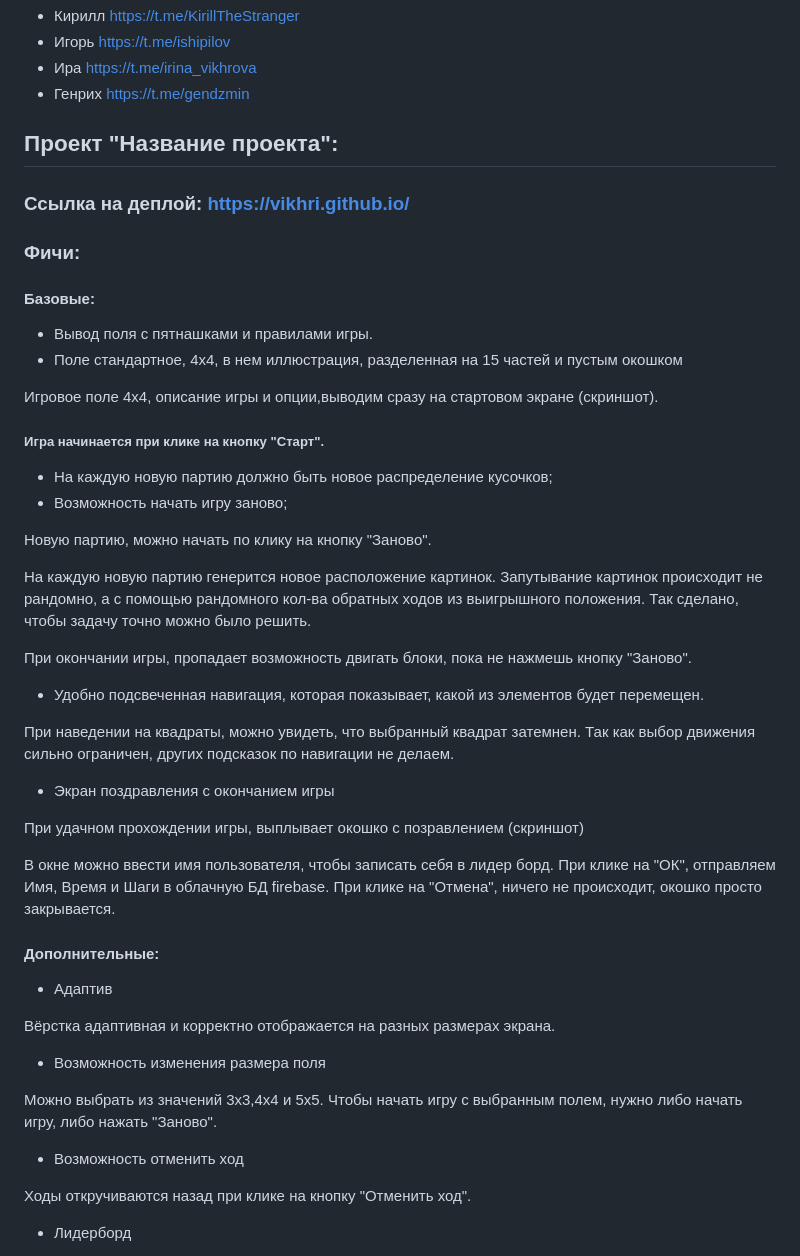
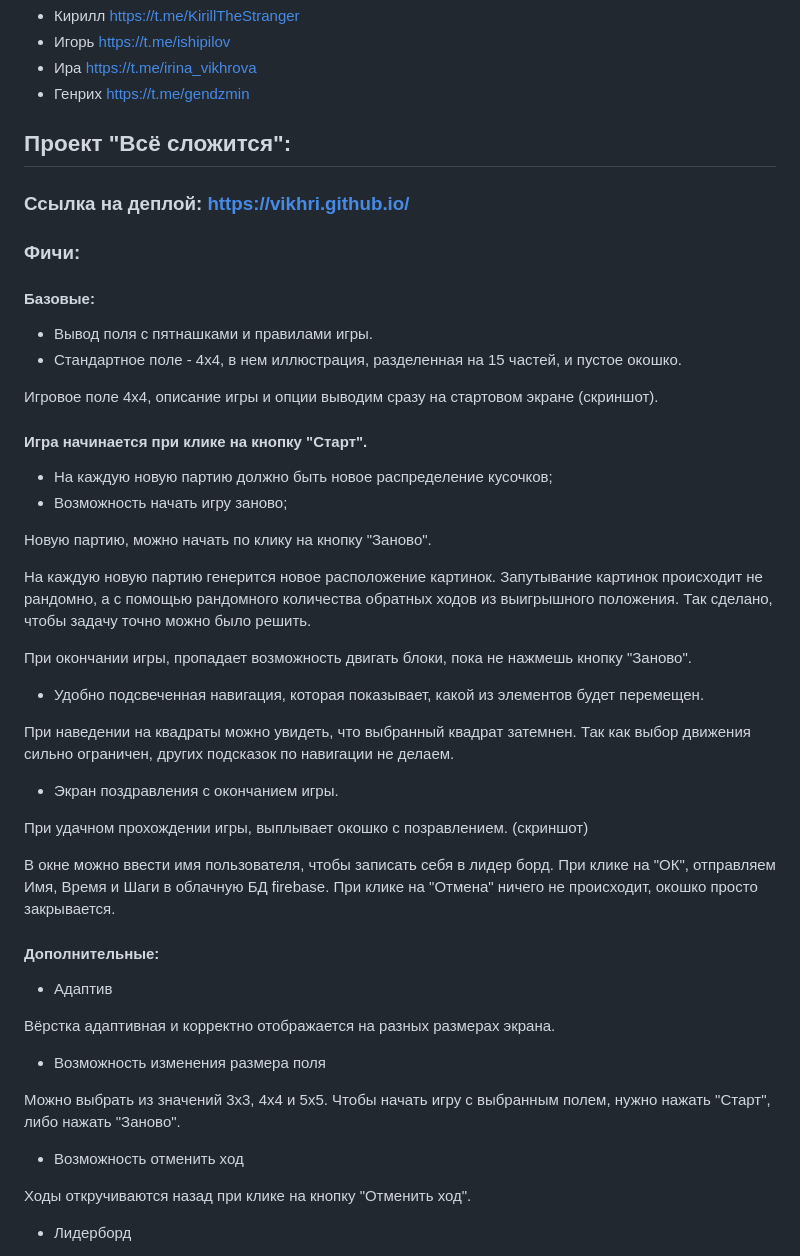
Before and after one commit to vikhri/Charity-Hackaton-2023, a Markdown page: README.md, the part around the change. Drawn GitHub-style.

```diff
--- a/README.md
+++ b/README.md
@@ -7,50 +7,53 @@
 - Ира https://t.me/irina_vikhrova
 - Генрих https://t.me/gendzmin
 
-## Проект "Название проекта":
-  ### Ссылка на деплой: https://vikhri.github.io/
-  ### Фичи:
+## Проект "Всё сложится":
+
+### Ссылка на деплой: https://vikhri.github.io/
+
+### Фичи:
 
 #### Базовые:
 
 - Вывод поля с пятнашками и правилами игры.
-- Поле стандартное, 4х4, в нем иллюстрация, разделенная на 15 частей и пустым окошком
+- Стандартное поле - 4х4, в нем иллюстрация, разделенная на 15 частей, и пустое окошко.
 
-Игровое поле 4х4, описание игры и опции,выводим сразу на стартовом экране (скриншот).
-##### Игра начинается при клике на кнопку "Старт".
+Игровое поле 4х4, описание игры и опции выводим сразу на стартовом экране (скриншот).
+
+#### Игра начинается при клике на кнопку "Старт".
 
 - На каждую новую партию должно быть новое распределение кусочков;
 - Возможность начать игру заново;
 
 Новую партию, можно начать по клику на кнопку "Заново".
 
-На каждую новую партию  генерится новое расположение картинок. Запутывание картинок происходит не рандомно, а с помощью рандомного кол-ва обратных ходов из выигрышного положения. Так сделано, чтобы задачу точно можно было решить.
+На каждую новую партию генерится новое расположение картинок. Запутывание картинок происходит не рандомно, а с помощью рандомного количества обратных ходов из выигрышного положения. Так сделано, чтобы задачу точно можно было решить.
 
 При окончании игры, пропадает возможность двигать блоки, пока не нажмешь кнопку "Заново".
 
 - Удобно подсвеченная навигация, которая показывает, какой из элементов будет перемещен.
 
-При наведении на квадраты, можно увидеть, что выбранный квадрат затемнен. Так как выбор движения сильно ограничен, других подсказок по навигации не делаем.
+При наведении на квадраты можно увидеть, что выбранный квадрат затемнен. Так как выбор движения сильно ограничен, других подсказок по навигации не делаем.
 
-- Экран поздравления с окончанием игры
+- Экран поздравления с окончанием игры.
 
-При удачном прохождении игры, выплывает окошко с позравлением (скриншот)
+При удачном прохождении игры, выплывает окошко с позравлением. (скриншот)
 
 В окне можно ввести имя пользователя, чтобы записать себя в лидер борд.
 При клике на "ОК", отправляем Имя, Время и Шаги в облачную БД firebase.
-При клике на "Отмена", ничего не происходит, окошко просто закрывается.
-
+При клике на "Отмена" ничего не происходит, окошко просто закрывается.
 
 #### Дополнительные:
--  Адаптив
+
+- Адаптив
 
 Вёрстка адаптивная и корректно отображается на разных размерах экрана.
 
 - Возможность изменения размера поля
 
-Можно выбрать из значений 3х3,4х4 и 5х5. Чтобы начать игру с выбранным полем, нужно либо начать игру, либо нажать "Заново".
+Можно выбрать из значений 3х3, 4х4 и 5х5. Чтобы начать игру с выбранным полем, нужно нажать "Старт", либо нажать "Заново".
 
--  Возможность отменить ход
+- Возможность отменить ход
 
 Ходы откручиваются назад при клике на кнопку "Отменить ход".
 
```
